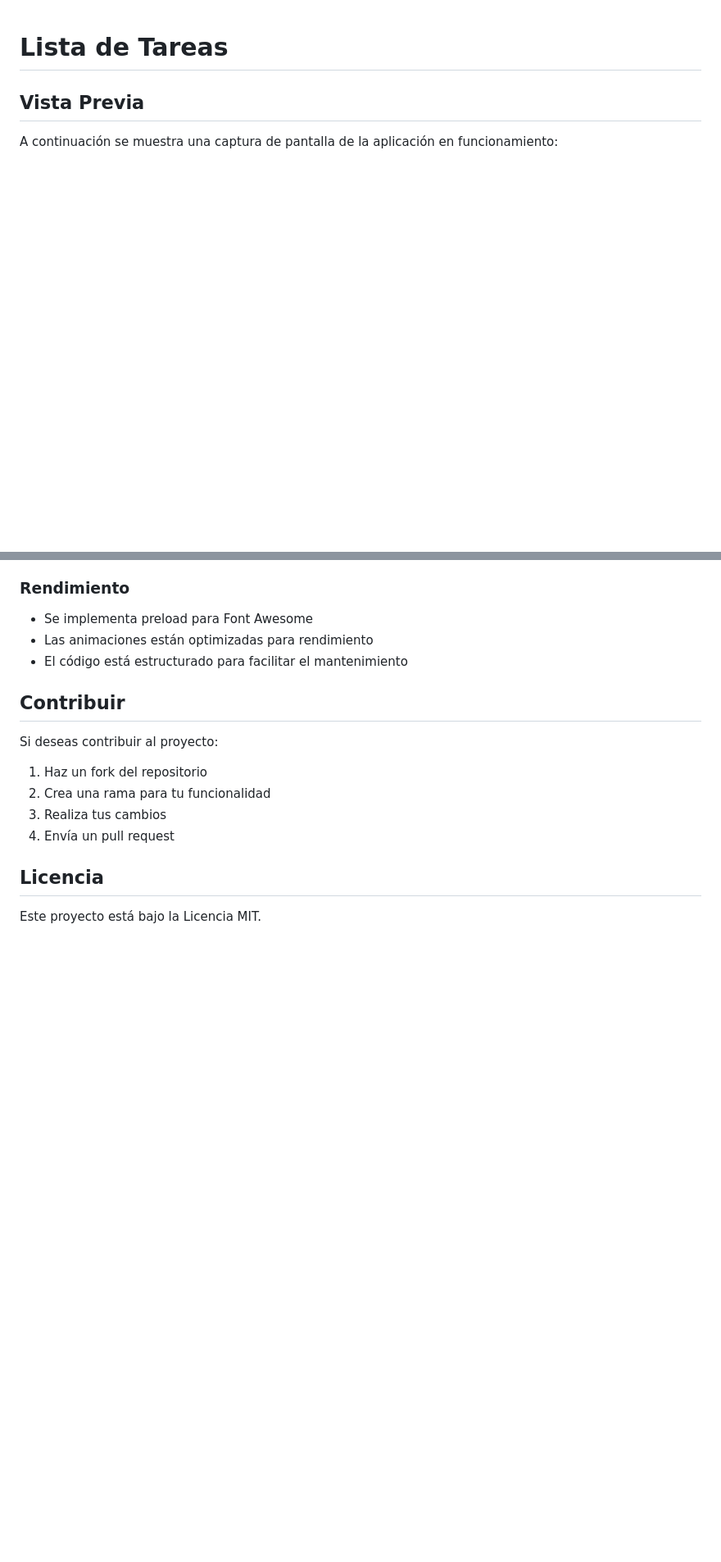
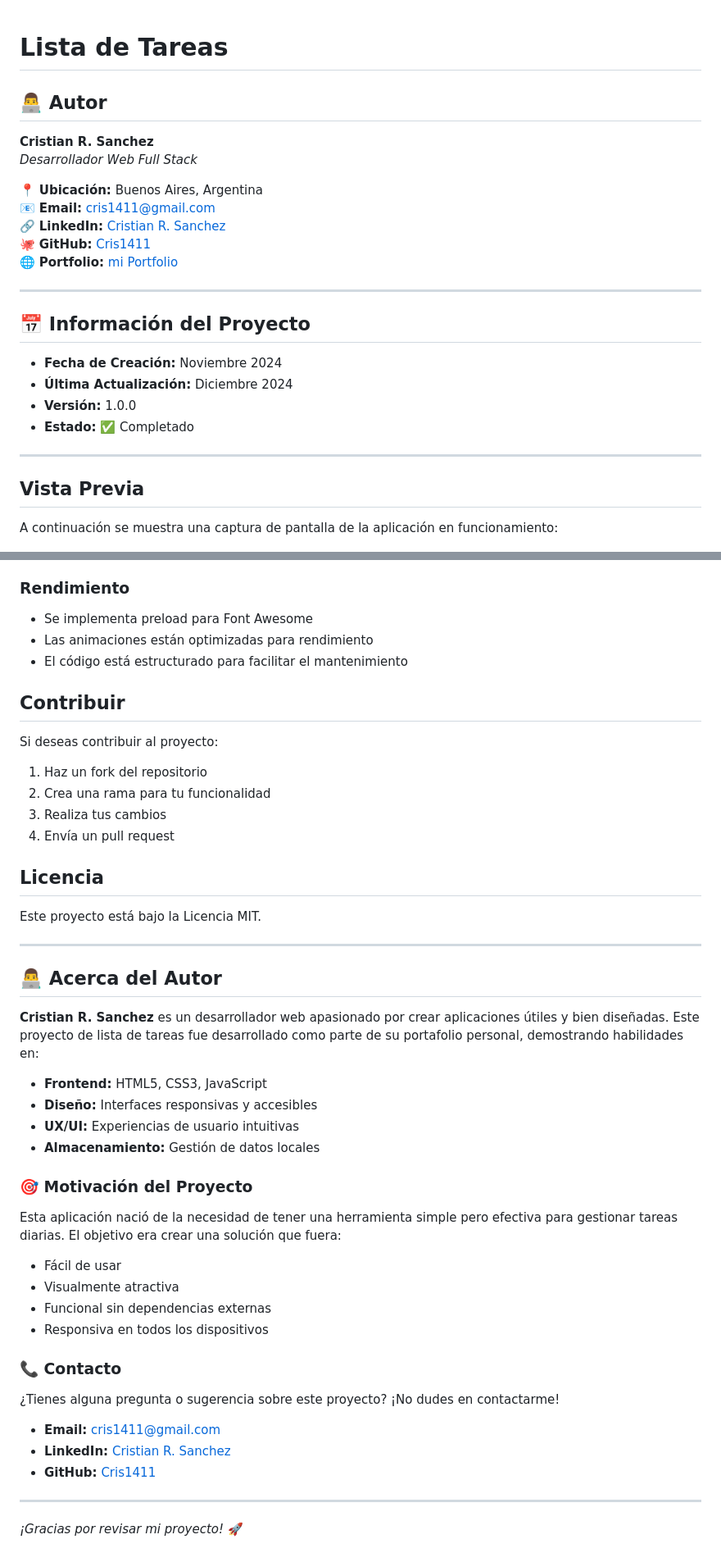
Before and after one commit to Cris1411/ListaTareas, a Markdown page: README.md, 2 parts joined by grey strips. Shown at 82% size. GitHub-like rendering; blank space fills up the shorter version.

Commit message:
Finalizado commit de README.md

```diff
--- a/README.md
+++ b/README.md
@@ -1,4 +1,26 @@
 # Lista de Tareas
+
+## 👨‍💻 Autor
+
+**Cristian R. Sanchez**
+*Desarrollador Web Full Stack*
+
+📍 **Ubicación:** Buenos Aires, Argentina
+📧 **Email:** cris1411@gmail.com
+🔗 **LinkedIn:** [Cristian R. Sanchez](https://www.linkedin.com/in/cristian-roberto-sanchez-canesin-044283b7/)
+🐙 **GitHub:** [Cris1411](https://github.com/Cris1411)
+🌐 **Portfolio:** [mi Portfolio](https://cristian-mi-portfolio.netlify.app/)
+
+---
+
+## 📅 Información del Proyecto
+
+- **Fecha de Creación:** Noviembre 2024
+- **Última Actualización:** Diciembre 2024
+- **Versión:** 1.0.0
+- **Estado:** ✅ Completado
+
+---
 
 ## Vista Previa
 
@@ -149,3 +171,31 @@ Si deseas contribuir al proyecto:
 
 ## Licencia
 Este proyecto está bajo la Licencia MIT.
+
+---
+
+## 👨‍💻 Acerca del Autor
+
+**Cristian R. Sanchez** es un desarrollador web apasionado por crear aplicaciones útiles y bien diseñadas. Este proyecto de lista de tareas fue desarrollado como parte de su portafolio personal, demostrando habilidades en:
+
+- **Frontend:** HTML5, CSS3, JavaScript
+- **Diseño:** Interfaces responsivas y accesibles
+- **UX/UI:** Experiencias de usuario intuitivas
+- **Almacenamiento:** Gestión de datos locales
+
+### 🎯 Motivación del Proyecto
+Esta aplicación nació de la necesidad de tener una herramienta simple pero efectiva para gestionar tareas diarias. El objetivo era crear una solución que fuera:
+- Fácil de usar
+- Visualmente atractiva
+- Funcional sin dependencias externas
+- Responsiva en todos los dispositivos
+
+### 📞 Contacto
+¿Tienes alguna pregunta o sugerencia sobre este proyecto? ¡No dudes en contactarme!
+
+- **Email:** cris1411@gmail.com
+- **LinkedIn:** [Cristian R. Sanchez](https://www.linkedin.com/in/cristian-roberto-sanchez-canesin-044283b7/)
+- **GitHub:** [Cris1411](https://github.com/Cris1411)
+
+---
+*¡Gracias por revisar mi proyecto!* 🚀
```
